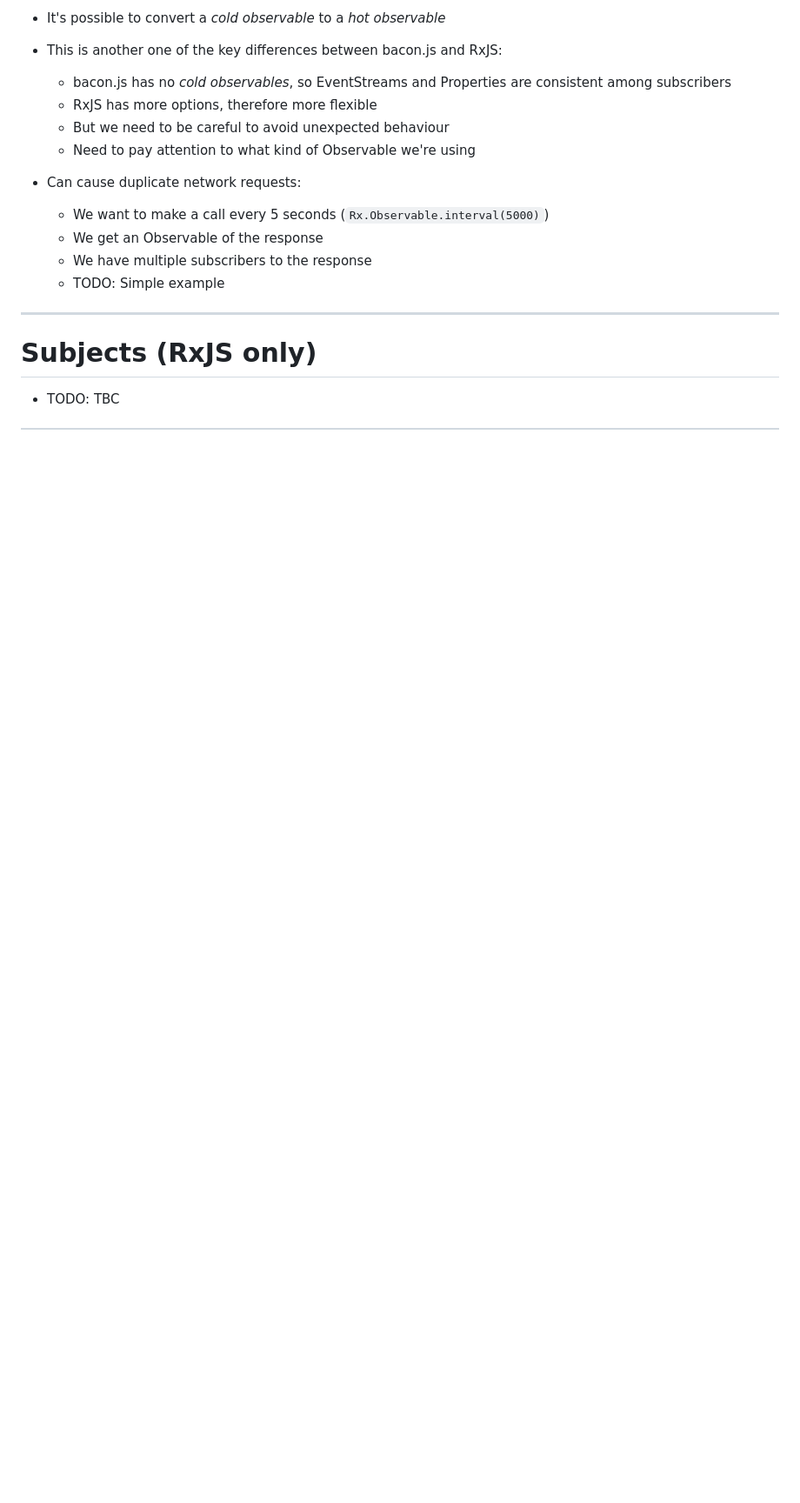
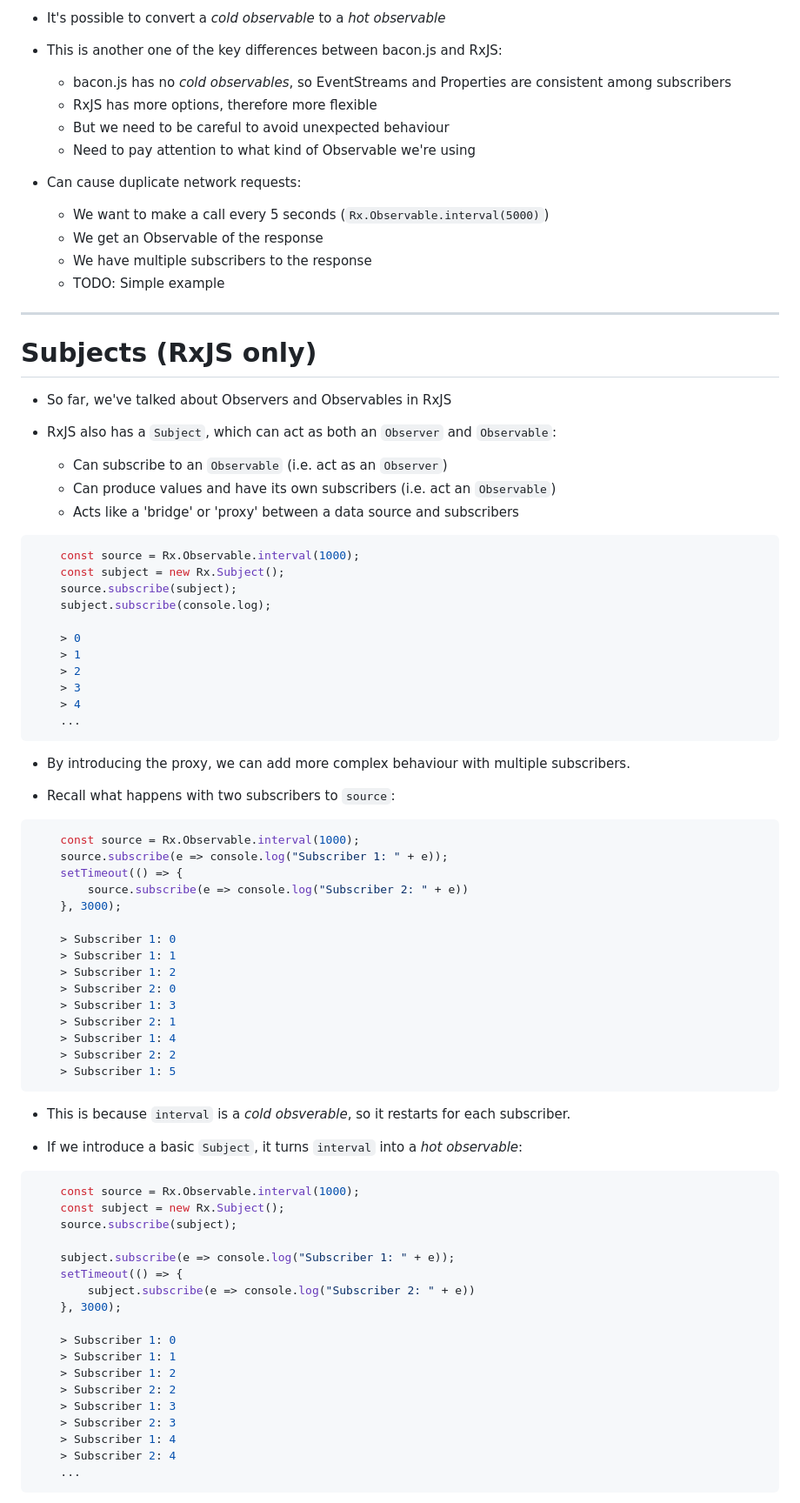
Before and after one commit to martinrist/javascript-sandbox, a Markdown page: reactive-with-bacon-rxjs/content.md, the part around the change printed below. Shown: that part at 87% size. Rendered like a GitHub page; blank space fills up the shorter version.

Commit message:
Add 'Subjects' section

````diff
--- a/reactive-with-bacon-rxjs/content.md
+++ b/reactive-with-bacon-rxjs/content.md
@@ -497,4 +497,71 @@ class: center, middle
 
 # Subjects (RxJS only)
 
-- TODO: TBC
+- So far, we've talked about Observers and Observables in RxJS
+
+- RxJS also has a `Subject`, which can act as both an `Observer` and `Observable`:
+    - Can subscribe to an `Observable` (i.e. act as an `Observer`)
+    - Can produce values and have its own subscribers (i.e. act an `Observable`)
+    - Acts like a 'bridge' or 'proxy' between a data source and subscribers
+
+```javascript
+    const source = Rx.Observable.interval(1000);
+    const subject = new Rx.Subject();
+    source.subscribe(subject);
+    subject.subscribe(console.log);
+
+    > 0
+    > 1
+    > 2
+    > 3
+    > 4
+    ...
+```
+
+- By introducing the proxy, we can add more complex behaviour with multiple subscribers.
+
+- Recall what happens with two subscribers to `source`:
+
+```javascript
+    const source = Rx.Observable.interval(1000);
+    source.subscribe(e => console.log("Subscriber 1: " + e));
+    setTimeout(() => {
+        source.subscribe(e => console.log("Subscriber 2: " + e))
+    }, 3000);
+
+    > Subscriber 1: 0
+    > Subscriber 1: 1
+    > Subscriber 1: 2
+    > Subscriber 2: 0
+    > Subscriber 1: 3
+    > Subscriber 2: 1
+    > Subscriber 1: 4
+    > Subscriber 2: 2
+    > Subscriber 1: 5
+```
+
+- This is because `interval` is a _cold obsverable_, so it restarts for each subscriber.
+
+- If we introduce a basic `Subject`, it turns `interval` into a _hot observable_:
+
+```javascript
+    const source = Rx.Observable.interval(1000);
+    const subject = new Rx.Subject();
+    source.subscribe(subject);
+
+    subject.subscribe(e => console.log("Subscriber 1: " + e));
+    setTimeout(() => {
+        subject.subscribe(e => console.log("Subscriber 2: " + e))
+    }, 3000);
+
+    > Subscriber 1: 0
+    > Subscriber 1: 1
+    > Subscriber 1: 2
+    > Subscriber 2: 2
+    > Subscriber 1: 3
+    > Subscriber 2: 3
+    > Subscriber 1: 4
+    > Subscriber 2: 4
+    ...
+```
+
````
Also changed, not shown: other parts of reactive-with-bacon-rxjs/content.md (+77 -0 lines), reactive-with-bacon-rxjs/images/asyncSubjectMarbleDiagram.png (added), reactive-with-bacon-rxjs/images/behaviorSubjectMarbleDiagram.png (added), reactive-with-bacon-rxjs/images/replaySubjectMarbleDiagram.png (added), 6 other files.
